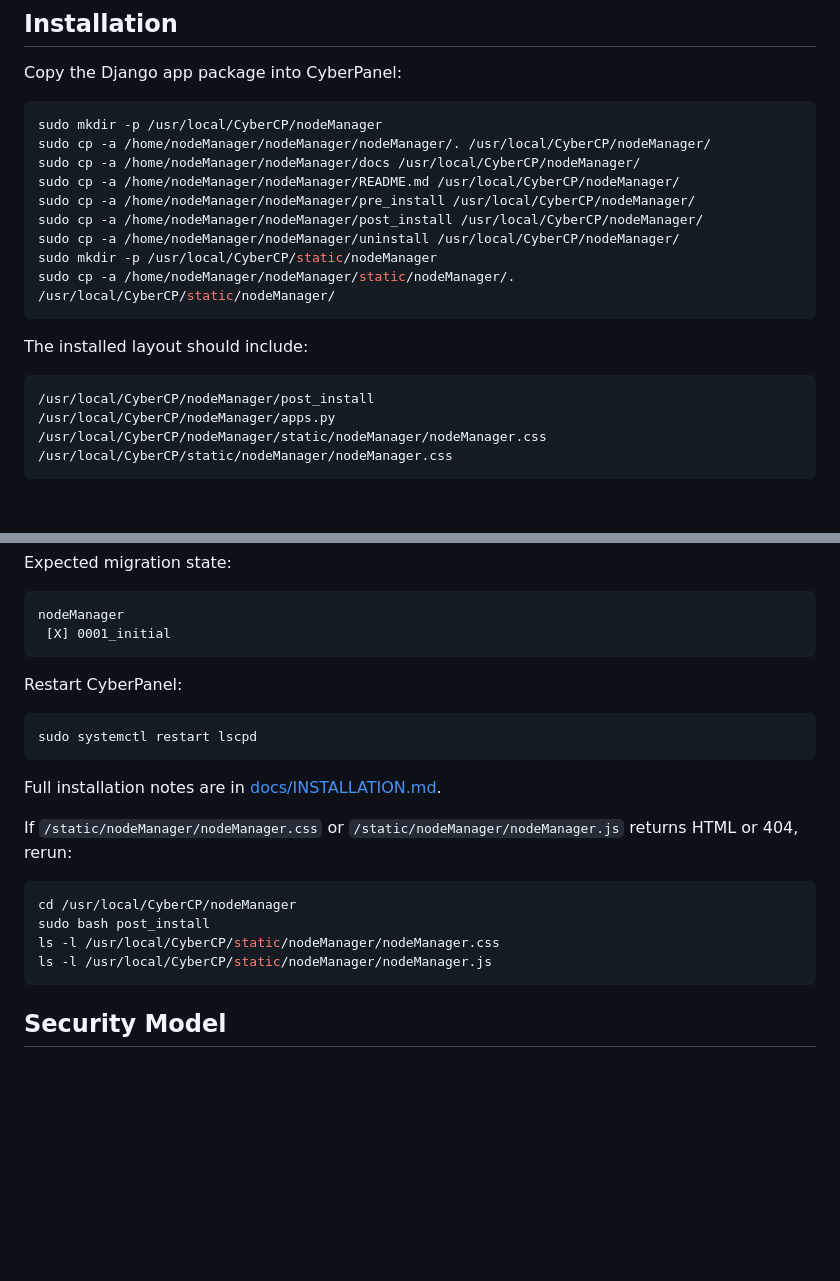
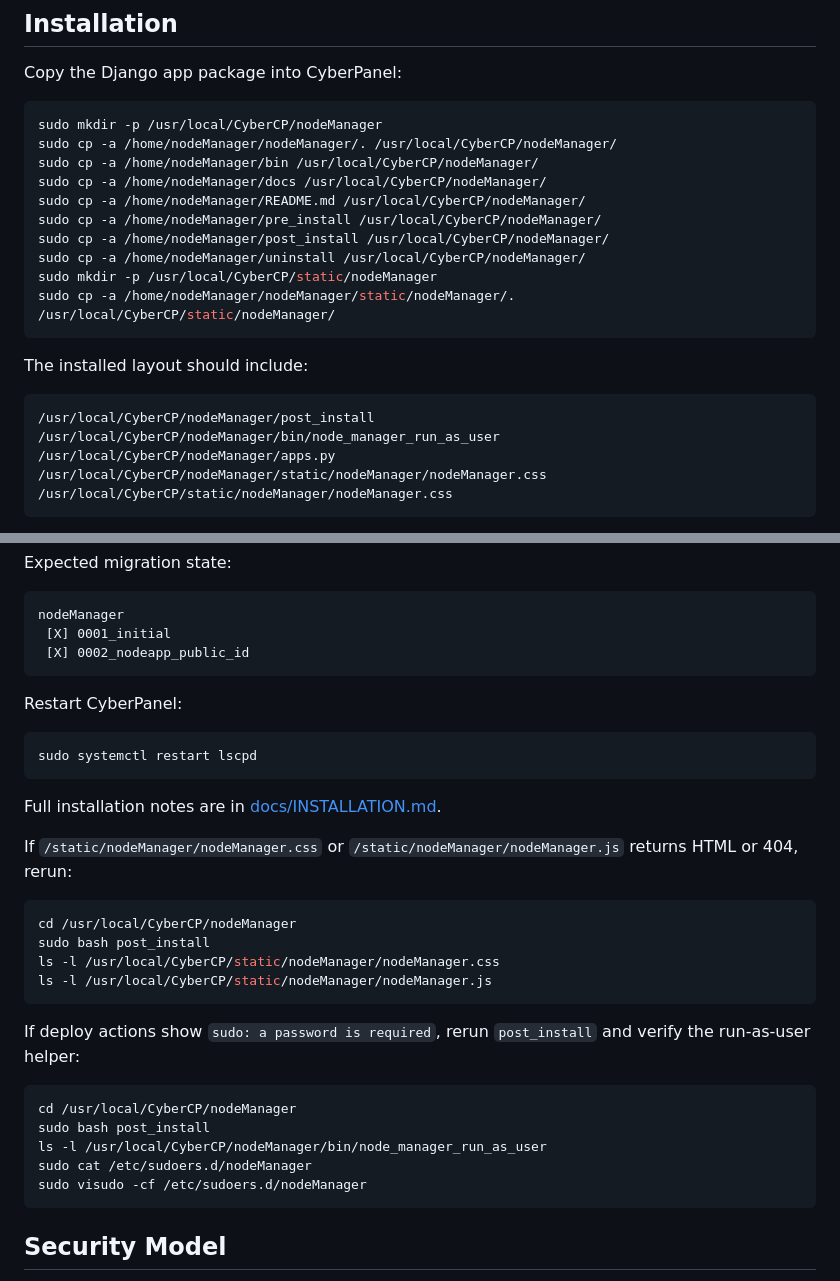
Before and after one commit to huguesbert17/nodeManager, a Markdown page: README.md, 2 parts joined by grey strips. Rendered like a GitHub page; blank space fills up the shorter version.

Commit message:
Document run-as-user helper install

````diff
--- a/README.md
+++ b/README.md
@@ -51,12 +51,13 @@ Copy the Django app package into CyberPanel:
 
 ```bash
 sudo mkdir -p /usr/local/CyberCP/nodeManager
-sudo cp -a /home/nodeManager/nodeManager/nodeManager/. /usr/local/CyberCP/nodeManager/
-sudo cp -a /home/nodeManager/nodeManager/docs /usr/local/CyberCP/nodeManager/
-sudo cp -a /home/nodeManager/nodeManager/README.md /usr/local/CyberCP/nodeManager/
-sudo cp -a /home/nodeManager/nodeManager/pre_install /usr/local/CyberCP/nodeManager/
-sudo cp -a /home/nodeManager/nodeManager/post_install /usr/local/CyberCP/nodeManager/
-sudo cp -a /home/nodeManager/nodeManager/uninstall /usr/local/CyberCP/nodeManager/
+sudo cp -a /home/nodeManager/nodeManager/. /usr/local/CyberCP/nodeManager/
+sudo cp -a /home/nodeManager/bin /usr/local/CyberCP/nodeManager/
+sudo cp -a /home/nodeManager/docs /usr/local/CyberCP/nodeManager/
+sudo cp -a /home/nodeManager/README.md /usr/local/CyberCP/nodeManager/
+sudo cp -a /home/nodeManager/pre_install /usr/local/CyberCP/nodeManager/
+sudo cp -a /home/nodeManager/post_install /usr/local/CyberCP/nodeManager/
+sudo cp -a /home/nodeManager/uninstall /usr/local/CyberCP/nodeManager/
 sudo mkdir -p /usr/local/CyberCP/static/nodeManager
 sudo cp -a /home/nodeManager/nodeManager/static/nodeManager/. /usr/local/CyberCP/static/nodeManager/
 ```
@@ -65,6 +66,7 @@ The installed layout should include:
 
 ```text
 /usr/local/CyberCP/nodeManager/post_install
+/usr/local/CyberCP/nodeManager/bin/node_manager_run_as_user
 /usr/local/CyberCP/nodeManager/apps.py
 /usr/local/CyberCP/nodeManager/static/nodeManager/nodeManager.css
 /usr/local/CyberCP/static/nodeManager/nodeManager.css
@@ -96,6 +98,7 @@ Expected migration state:
 ```text
 nodeManager
  [X] 0001_initial
+ [X] 0002_nodeapp_public_id
 ```
 
 Restart CyberPanel:
@@ -113,6 +116,16 @@ cd /usr/local/CyberCP/nodeManager
 sudo bash post_install
 ls -l /usr/local/CyberCP/static/nodeManager/nodeManager.css
 ls -l /usr/local/CyberCP/static/nodeManager/nodeManager.js
+```
+
+If deploy actions show `sudo: a password is required`, rerun `post_install` and verify the run-as-user helper:
+
+```bash
+cd /usr/local/CyberCP/nodeManager
+sudo bash post_install
+ls -l /usr/local/CyberCP/nodeManager/bin/node_manager_run_as_user
+sudo cat /etc/sudoers.d/nodeManager
+sudo visudo -cf /etc/sudoers.d/nodeManager
 ```
 
 ## Security Model
````
Also changed, not shown: docs/INSTALLATION.md (+22 -8 lines).
